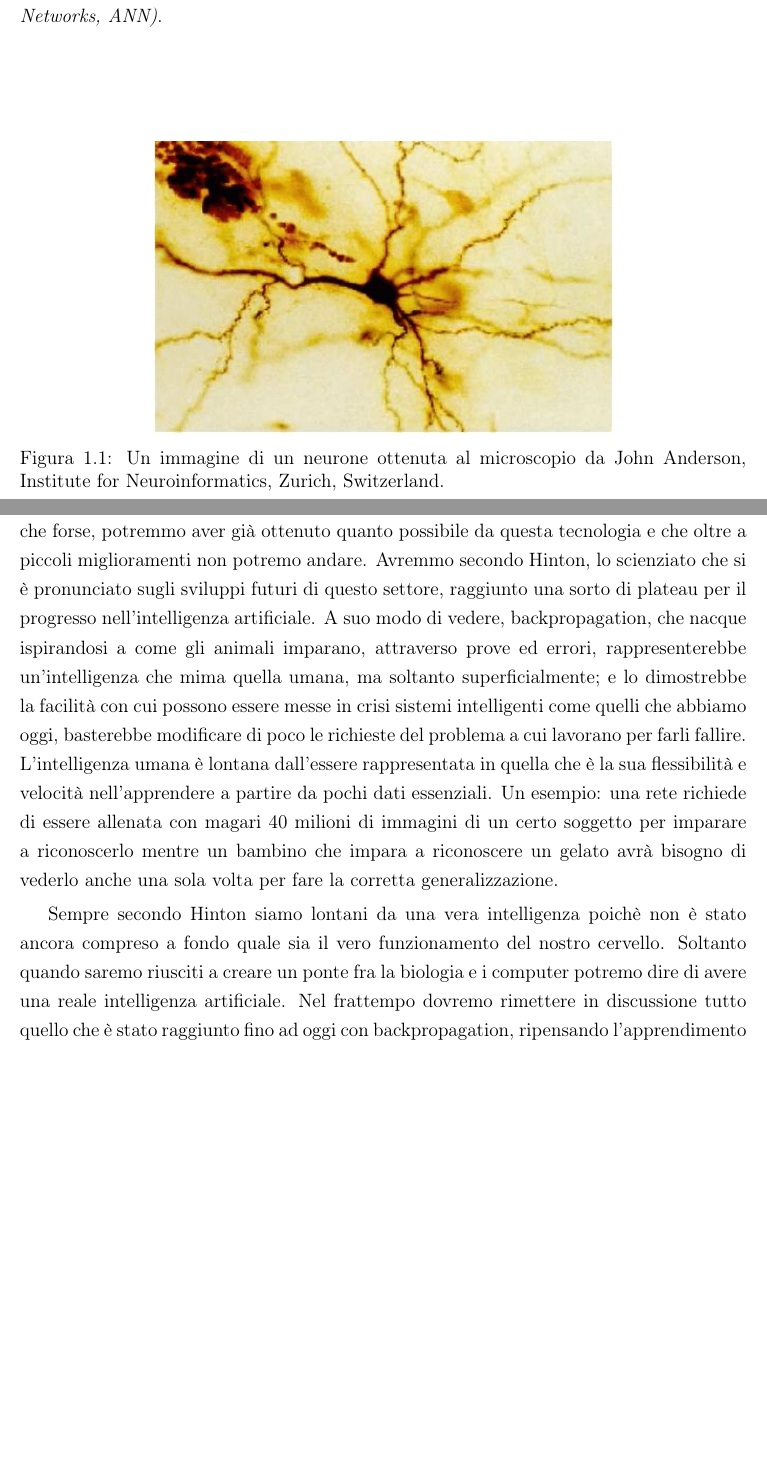
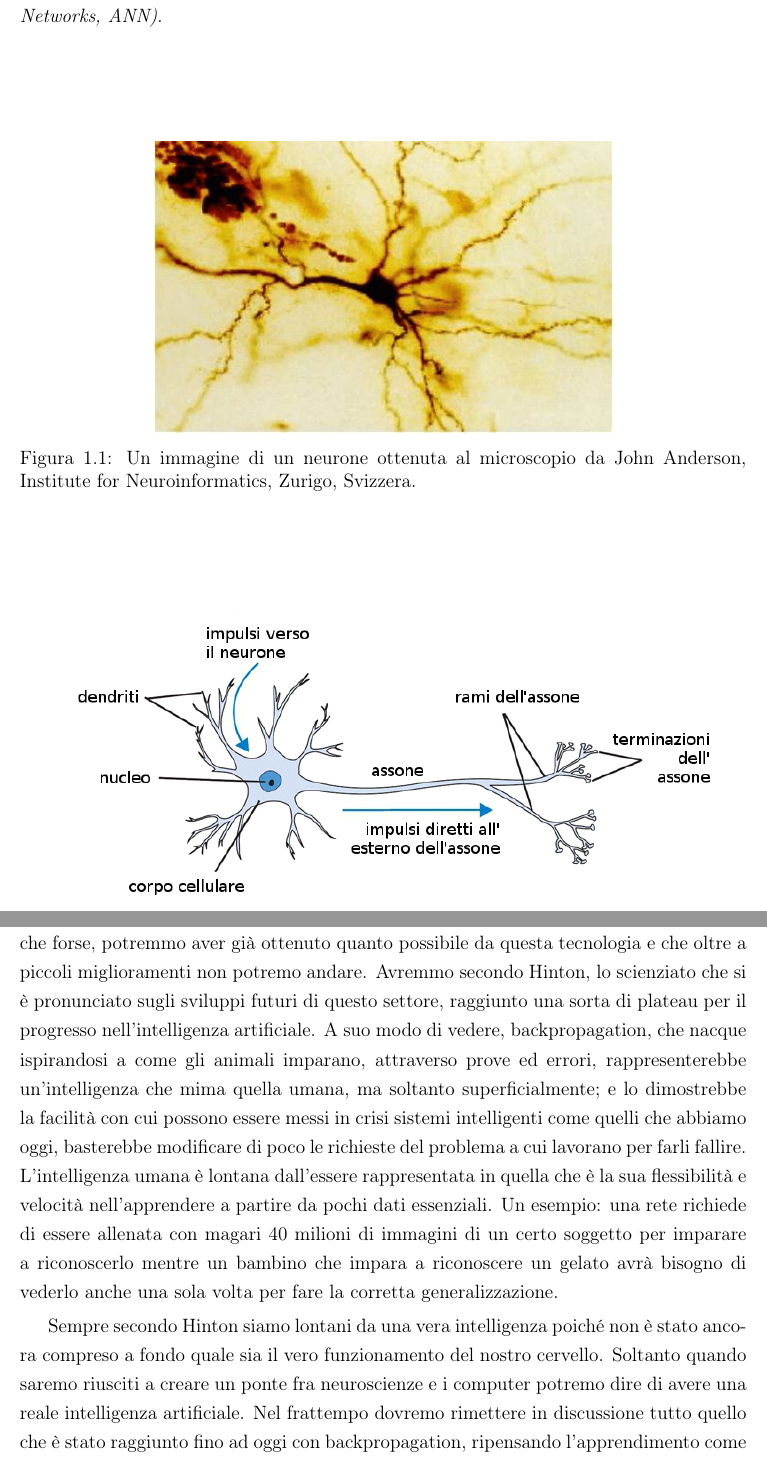
Before and after one commit to Ashilex/Tesi, a LaTeX book (main.tex, which reads intro.tex): two parts of pages 4 and 25 of 30 before the commit and two parts of pages 4 and 24 of 29 after it, joined at a grey line, cut so that both start at the same text, the shorter picture padded with empty space. Compiled offline with pdfLaTeX.

Commit message:
correzioni immagini e capitolo conclusioni

```diff
--- a/intro.tex
+++ b/intro.tex
@@ -13,7 +13,7 @@ Lo studio del cervello e la sua comprensione ha potuto ispirare i modelli scient
 \begin{figure}[h]
 \centering
 {\includegraphics[scale=0.65]{media_tesi/real_neuron.png}}
-\caption{Un immagine di un neurone ottenuta al microscopio da John Anderson, Institute for Neuroinformatics, Zurich, Switzerland.}
+\caption{Un immagine di un neurone ottenuta al microscopio da John Anderson, Institute for Neuroinformatics, Zurigo, Svizzera.}
 \label{fig:subfig}
 \end{figure}
 
@@ -21,7 +21,7 @@ Lo studio del cervello e la sua comprensione ha potuto ispirare i modelli scient
 
 \begin{figure}[h]
 \centering
-{\includegraphics[scale=0.65]{media_tesi/neuron_model.png}}
+{\includegraphics[scale=0.55]{media_tesi/neuron_model.png}}
 \caption{Un modello di neurone biologico}
 \label{biologia-neuroni}
 \end{figure}
--- a/main.tex
+++ b/main.tex
@@ -52,9 +52,9 @@
 \chapter{Conclusioni}
 In questa overview sulla tecnologia delle reti neurali abbiamo visto la loro storia e la loro ispirazione, abbiamo visto le librerie software che ci permettono di implementarle e di creare applicazioni utili in moltissimi campi. Il protagonista rimane però l'algoritmo di backpropagation che consente a queste reti di apprendere. Dalla sua ideazione al suo effettivo utilizzo pratico sono passati tre decenni, il tempo che maturassero le tecnologie a sostenere il suo funzionamento. Negli ultimi anni grazie a questo algoritmo e alle reti neurali abbiamo potuto raggiungere risultati strabilianti, in tutti i campi del sapere, dalla medicina all'ingegneria.
 
-Ora ci chiediamo quali altri sviluppi ci aspettino. Uno dei suoi ideatori è dell'opinione che forse, potremmo aver già ottenuto quanto possibile da questa tecnologia e che oltre a piccoli miglioramenti non potremo andare. Avremmo secondo Hinton, lo scienziato che si è pronunciato sugli sviluppi futuri di questo settore, raggiunto una sorto di plateau per il progresso nell'intelligenza artificiale. A suo modo di vedere, backpropagation, che nacque ispirandosi a come gli animali imparano, attraverso prove ed errori, rappresenterebbe un'intelligenza che mima quella umana, ma soltanto superficialmente; e lo dimostrebbe la facilità con cui possono essere messe in crisi sistemi intelligenti come quelli che abbiamo oggi, basterebbe modificare di poco le richieste del problema a cui lavorano per farli fallire. L'intelligenza umana è lontana dall'essere rappresentata in quella che è la sua flessibilità e velocità nell'apprendere a partire da pochi dati essenziali. Un esempio: una rete richiede di essere allenata con magari 40 milioni di immagini di un certo soggetto per imparare a riconoscerlo mentre un bambino che impara a riconoscere un gelato avrà bisogno di vederlo anche una sola volta per fare la corretta generalizzazione.
+Ora ci chiediamo quali altri sviluppi ci aspettino. Uno dei suoi ideatori è dell'opinione che forse, potremmo aver già ottenuto quanto possibile da questa tecnologia e che oltre a piccoli miglioramenti non potremo andare. Avremmo secondo Hinton, lo scienziato che si è pronunciato sugli sviluppi futuri di questo settore, raggiunto una sorta di plateau per il progresso nell'intelligenza artificiale. A suo modo di vedere, backpropagation, che nacque ispirandosi a come gli animali imparano, attraverso prove ed errori, rappresenterebbe un'intelligenza che mima quella umana, ma soltanto superficialmente; e lo dimostrebbe la facilità con cui possono essere messi in crisi sistemi intelligenti come quelli che abbiamo oggi, basterebbe modificare di poco le richieste del problema a cui lavorano per farli fallire. L'intelligenza umana è lontana dall'essere rappresentata in quella che è la sua flessibilità e velocità nell'apprendere a partire da pochi dati essenziali. Un esempio: una rete richiede di essere allenata con magari 40 milioni di immagini di un certo soggetto per imparare a riconoscerlo mentre un bambino che impara a riconoscere un gelato avrà bisogno di vederlo anche una sola volta per fare la corretta generalizzazione.
 
-Sempre secondo Hinton siamo lontani da una vera intelligenza poichè non è stato ancora compreso a fondo quale sia il vero funzionamento del nostro cervello. Soltanto quando saremo riusciti a creare un ponte fra la biologia e i computer potremo dire di avere una reale intelligenza artificiale. Nel frattempo dovremo rimettere in discussione tutto quello che è stato raggiunto fino ad oggi con backpropagation, ripensando l'apprendimento come non supervisionato.
+Sempre secondo Hinton siamo lontani da una vera intelligenza poiché non è stato ancora compreso a fondo quale sia il vero funzionamento del nostro cervello. Soltanto quando saremo riusciti a creare un ponte fra neuroscienze e i computer potremo dire di avere una reale intelligenza artificiale. Nel frattempo dovremo rimettere in discussione tutto quello che è stato raggiunto fino ad oggi con backpropagation, ripensando l'apprendimento come non supervisionato.
 
 Per raggiungere risultati significativi dovremo aspettare che le idee rivoluzionarie come quella di Hinton e Rumelhart 30 anni fa maturino nei laboratori di ricerca, in attesa che le giuste condizioni si verifichino e rendano realtà un parallelo con la biologia che fin'ora è rimasto solo in superficie \cite{mit-ai}.
 
```
Also changed, not shown: main.pdf, media_tesi/neuron_model.png, 4 other files.
